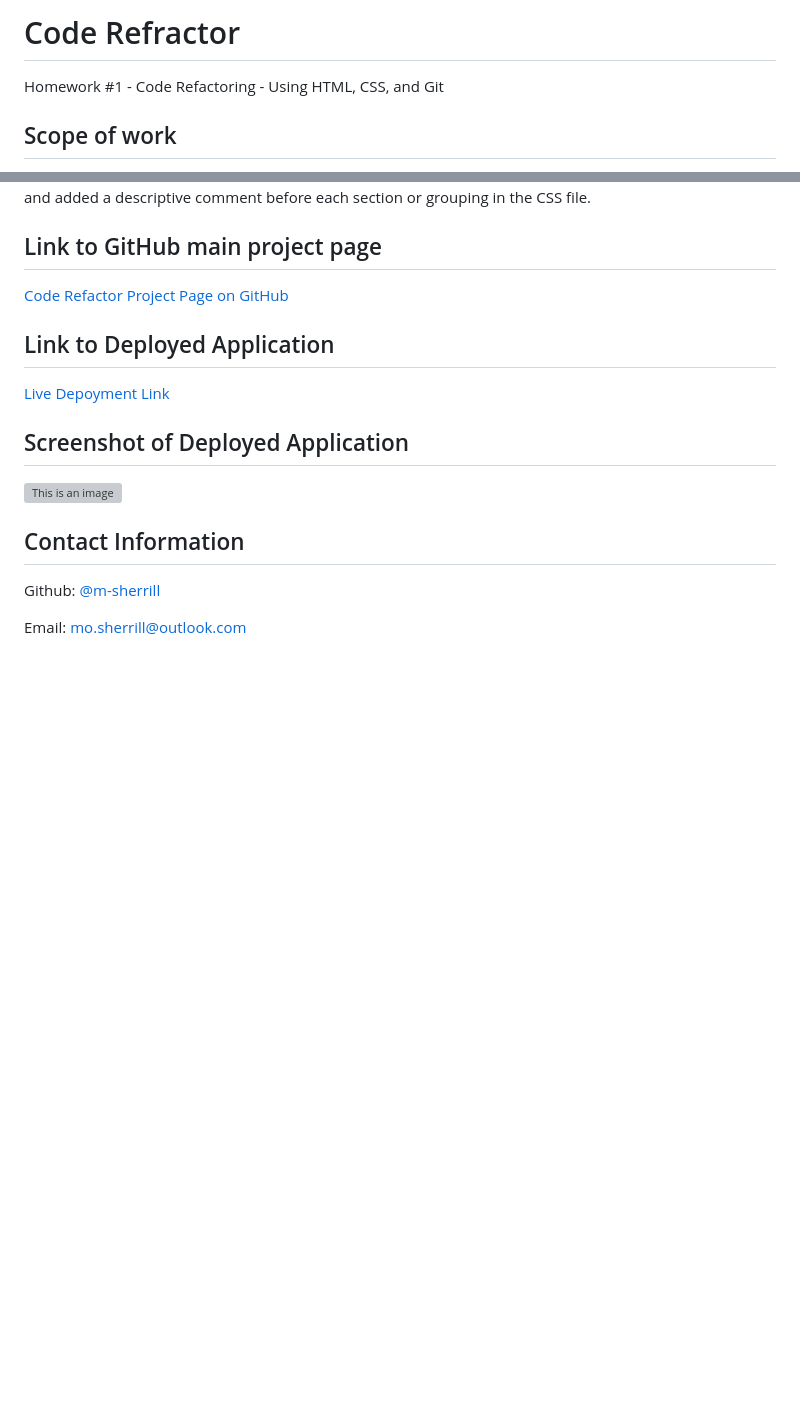
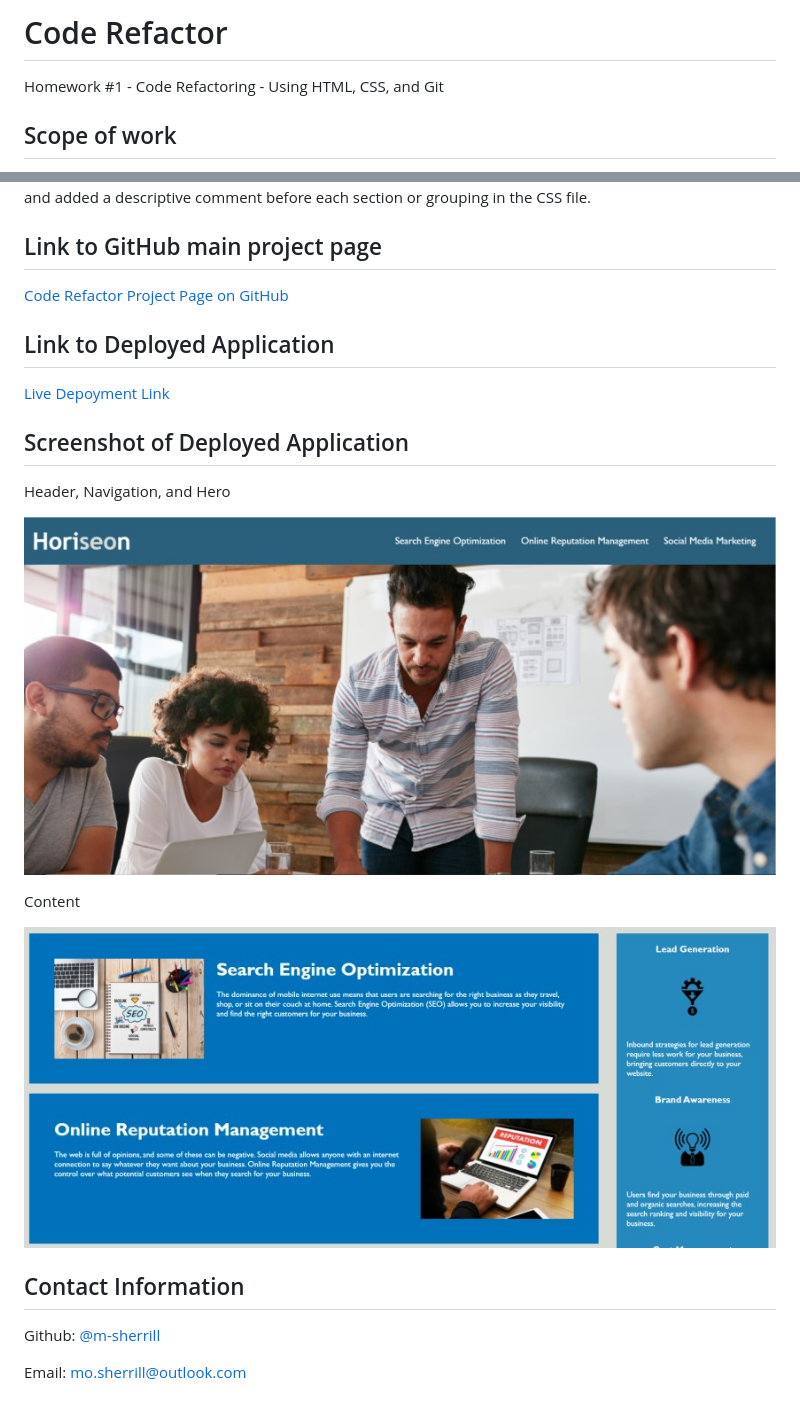
Before and after one commit to m-sherrill/Code-Refactor, a Markdown page: README.md, 2 parts joined by grey strips. GitHub-like rendering; pictures changed too: assets/images/screenshot-content.jpg (added), assets/images/screenshot-navigation-hero.jpg (added); blank space fills up the shorter version; grey boxes are pictures that could not be loaded.

Commit message:
adding the completed README with links working and screenshots

```diff
--- a/README.md
+++ b/README.md
@@ -1,4 +1,4 @@
-# Code Refractor
+# Code Refactor
 
 Homework #1 - Code Refactoring - Using HTML, CSS, and Git
 
@@ -18,7 +18,13 @@ To align the site with accessability standards, I added "alt" information to ima
 
 ## Screenshot of Deployed Application
 
-![This is an image](https://myoctocat.com/assets/images/base-octocat.svg)
+Header, Navigation, and Hero
+
+![This is an image](./assets/images/screenshot-navigation-hero.jpg)
+
+Content
+
+![This is an image](./assets/images/screenshot-content.jpg)
 
 ## Contact Information
 
```
Also changed, not shown: other parts of README.md (+2 -2 lines).
